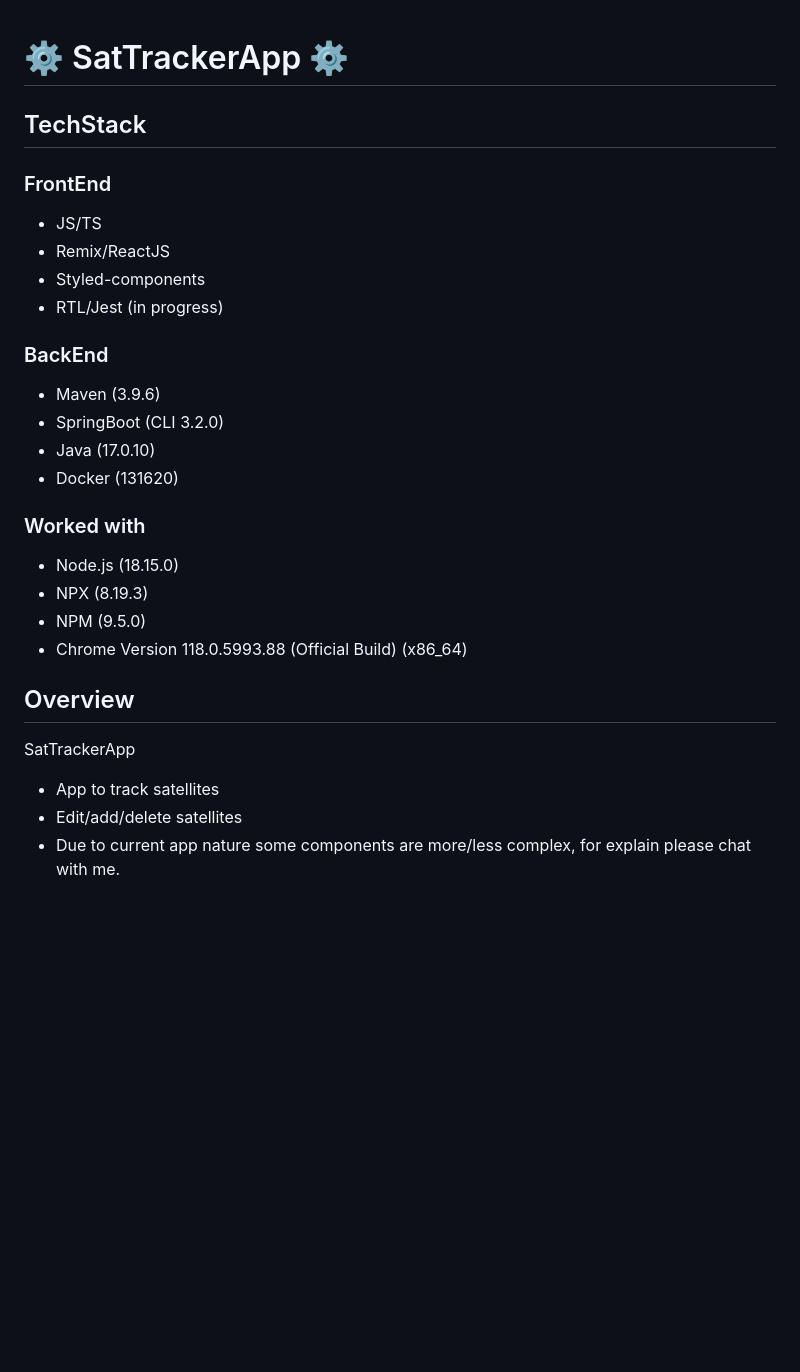
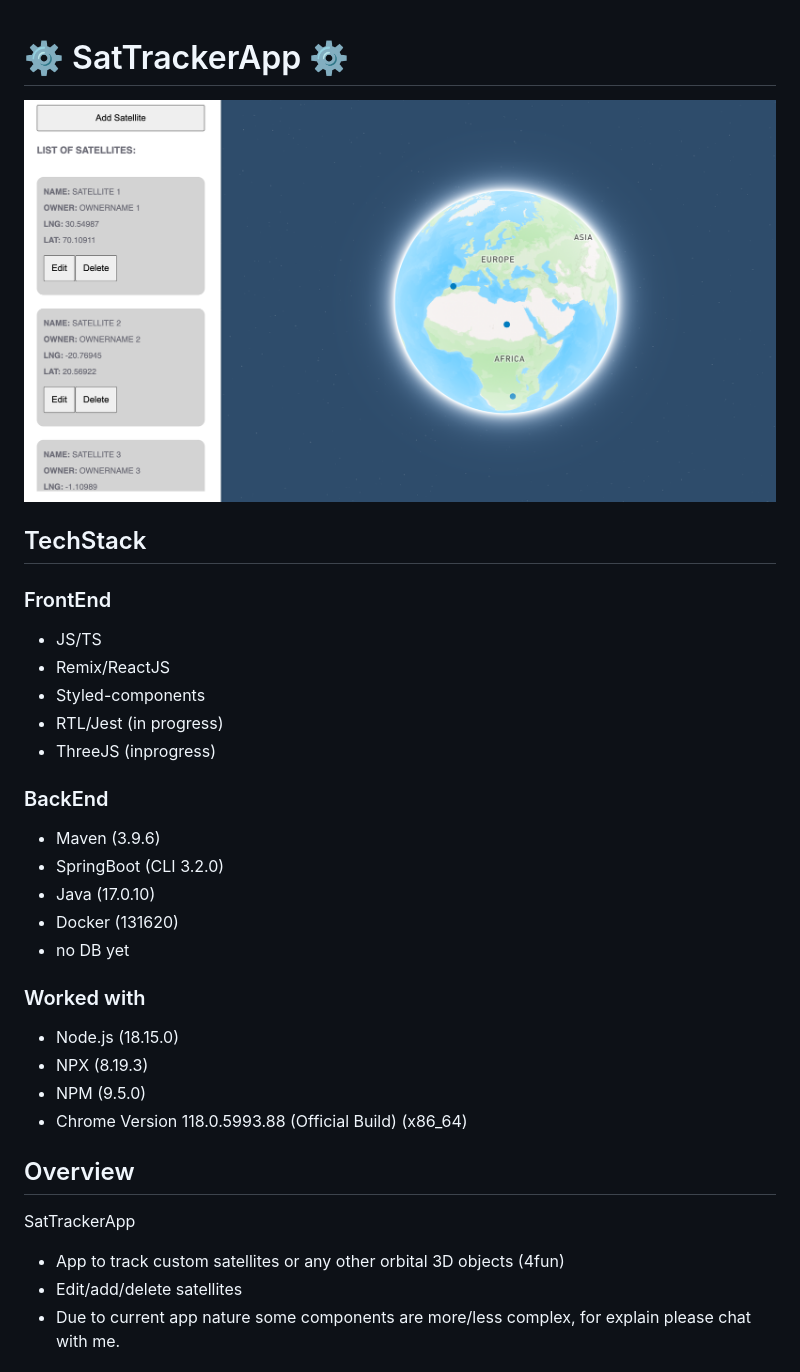
Before and after one commit to AAdam7/SatTrackerApp, a Markdown page: README.md, the part around the change. GitHub-like rendering; pictures changed too: frontend/assets/globe.png (added); blank space fills up the shorter version.

```diff
--- a/README.md
+++ b/README.md
@@ -1,17 +1,19 @@
 # ⚙ SatTrackerApp ⚙
-
+![Satellite Tracker](./frontend/assets/globe.png)
 ## TechStack
 ### FrontEnd
 - JS/TS
 - Remix/ReactJS
 - Styled-components
 - RTL/Jest (in progress)
+- ThreeJS (inprogress)
 
 ### BackEnd
 - Maven (3.9.6)
 - SpringBoot (CLI 3.2.0)
 - Java (17.0.10)
 - Docker (131620)
+- no DB yet
 
 ### Worked with
 - Node.js (18.15.0)
@@ -21,7 +23,7 @@
 
 ## Overview
 SatTrackerApp
-- App to track satellites
+- App to track custom satellites or any other orbital 3D objects (4fun)
 - Edit/add/delete satellites
 - Due to current app nature some components are more/less complex, for explain please chat with me.
 
```
